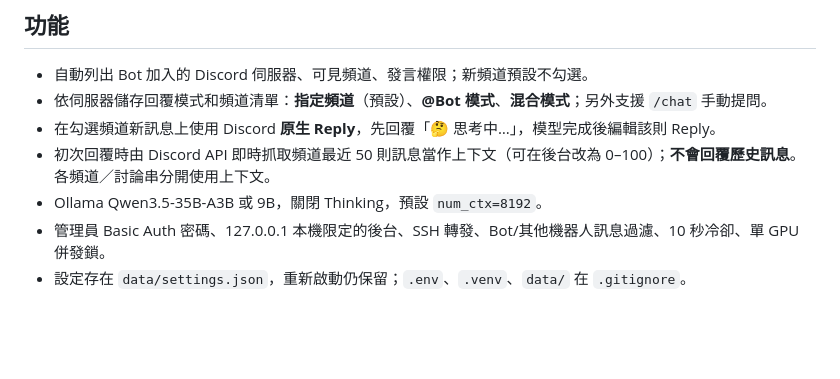
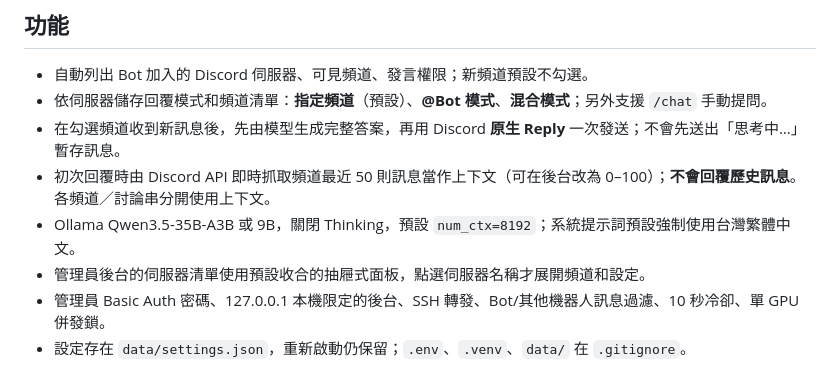
Before and after one commit to KKacobls/Html, a Markdown page: discord-ai-bot/README.md, the part around the change. Rendered like a GitHub page; blank space fills up the shorter version.

Commit message:
Refine Discord AI replies and Traditional Chinese admin accordion

```diff
--- a/discord-ai-bot/README.md
+++ b/discord-ai-bot/README.md
@@ -6,9 +6,10 @@
 
 - 自動列出 Bot 加入的 Discord 伺服器、可見頻道、發言權限；新頻道預設不勾選。
 - 依伺服器儲存回覆模式和頻道清單：**指定頻道**（預設）、**@Bot 模式**、**混合模式**；另外支援 `/chat` 手動提問。
-- 在勾選頻道新訊息上使用 Discord **原生 Reply**，先回覆「🤔 思考中…」，模型完成後編輯該則 Reply。
+- 在勾選頻道收到新訊息後，先由模型生成完整答案，再用 Discord **原生 Reply** 一次發送；不會先送出「思考中…」暫存訊息。
 - 初次回覆時由 Discord API 即時抓取頻道最近 50 則訊息當作上下文（可在後台改為 0–100）；**不會回覆歷史訊息**。各頻道／討論串分開使用上下文。
-- Ollama Qwen3.5-35B-A3B 或 9B，關閉 Thinking，預設 `num_ctx=8192`。
+- Ollama Qwen3.5-35B-A3B 或 9B，關閉 Thinking，預設 `num_ctx=8192`；系統提示詞預設強制使用台灣繁體中文。
+- 管理員後台的伺服器清單使用預設收合的抽屜式面板，點選伺服器名稱才展開頻道和設定。
 - 管理員 Basic Auth 密碼、127.0.0.1 本機限定的後台、SSH 轉發、Bot/其他機器人訊息過濾、10 秒冷卻、單 GPU 併發鎖。
 - 設定存在 `data/settings.json`，重新啟動仍保留；`.env`、`.venv`、`data/` 在 `.gitignore`。
 
```
